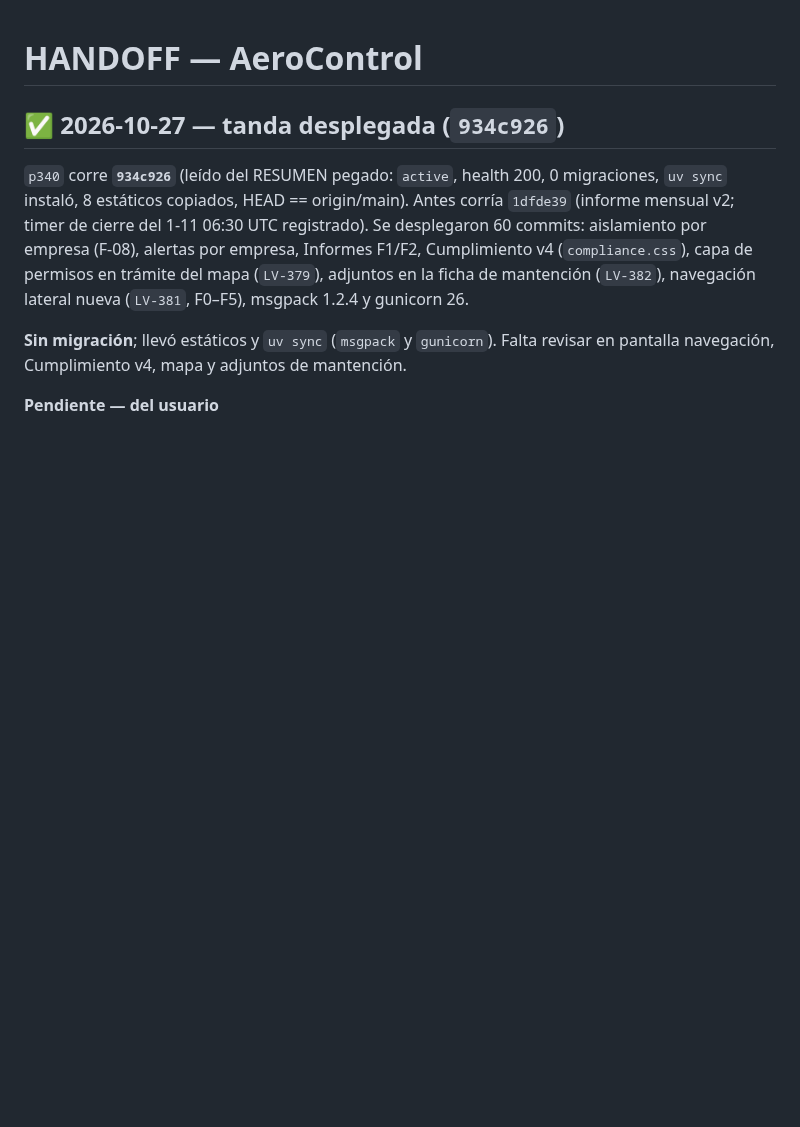
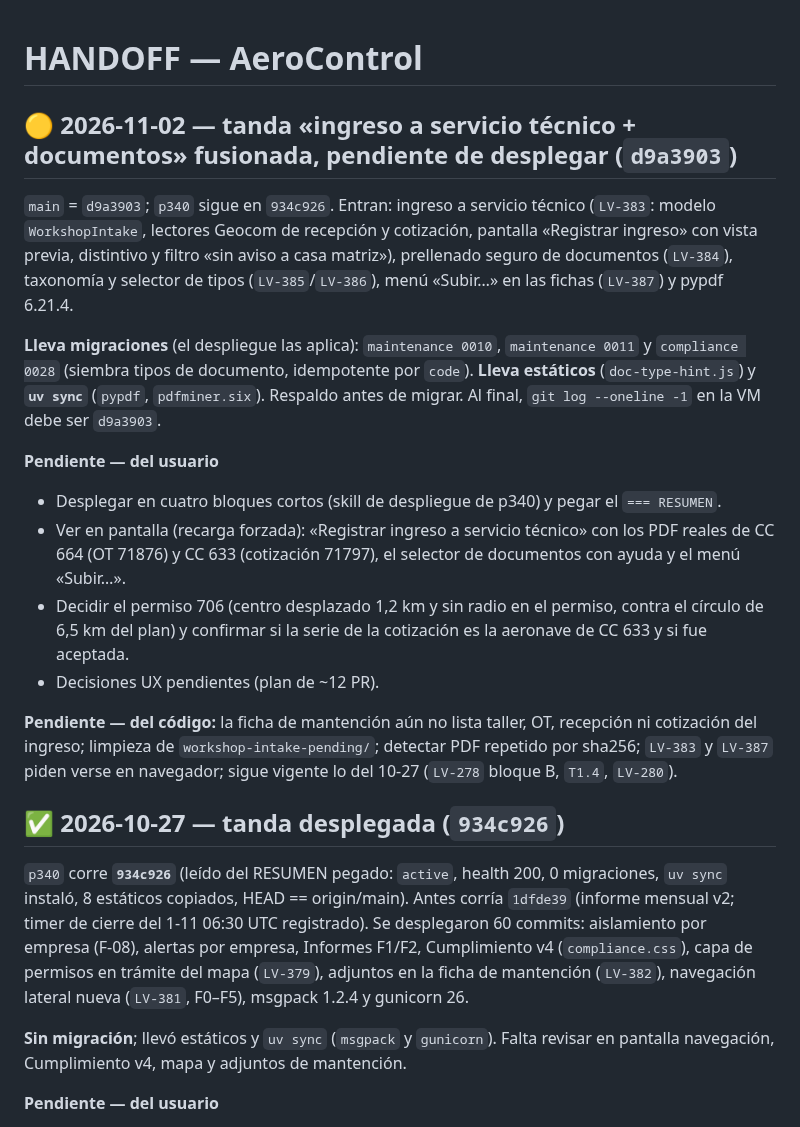
Before and after one commit to DovaCrii/AeroControl, a Markdown page: HANDOFF.md, the part around the change. Rendered like a GitHub page; blank space fills up the shorter version.

Commit message:
docs(handoff): tanda del 2026-11-02 fusionada, pendiente de despliegue en d9a3903

```diff
--- a/HANDOFF.md
+++ b/HANDOFF.md
@@ -1,4 +1,18 @@
 # HANDOFF — AeroControl
+
+## 🟡 2026-11-02 — tanda «ingreso a servicio técnico + documentos» **fusionada, pendiente de desplegar** (`d9a3903`)
+
+`main` = `d9a3903`; `p340` sigue en `934c926`. Entran: ingreso a servicio técnico (`LV-383`: modelo `WorkshopIntake`, lectores Geocom de recepción y cotización, pantalla «Registrar ingreso» con vista previa, distintivo y filtro «sin aviso a casa matriz»), prellenado seguro de documentos (`LV-384`), taxonomía y selector de tipos (`LV-385`/`LV-386`), menú «Subir…» en las fichas (`LV-387`) y pypdf 6.21.4.
+
+**Lleva migraciones** (el despliegue las aplica): `maintenance 0010`, `maintenance 0011` y `compliance 0028` (siembra tipos de documento, idempotente por `code`). **Lleva estáticos** (`doc-type-hint.js`) y **`uv sync`** (`pypdf`, `pdfminer.six`). Respaldo antes de migrar. Al final, `git log --oneline -1` en la VM debe ser `d9a3903`.
+
+**Pendiente — del usuario**
+- Desplegar en cuatro bloques cortos (skill de despliegue de p340) y pegar el `=== RESUMEN`.
+- Ver en pantalla (recarga forzada): «Registrar ingreso a servicio técnico» con los PDF reales de CC 664 (OT 71876) y CC 633 (cotización 71797), el selector de documentos con ayuda y el menú «Subir…».
+- Decidir el permiso 706 (centro desplazado 1,2 km y sin radio en el permiso, contra el círculo de 6,5 km del plan) y confirmar si la serie de la cotización es la aeronave de CC 633 y si fue aceptada.
+- Decisiones UX pendientes (plan de ~12 PR).
+
+**Pendiente — del código:** la ficha de mantención aún no lista taller, OT, recepción ni cotización del ingreso; limpieza de `workshop-intake-pending/`; detectar PDF repetido por sha256; `LV-383` y `LV-387` piden verse en navegador; sigue vigente lo del 10-27 (`LV-278` bloque B, `T1.4`, `LV-280`).
 
 ## ✅ 2026-10-27 — tanda **desplegada** (`934c926`)
 
```
